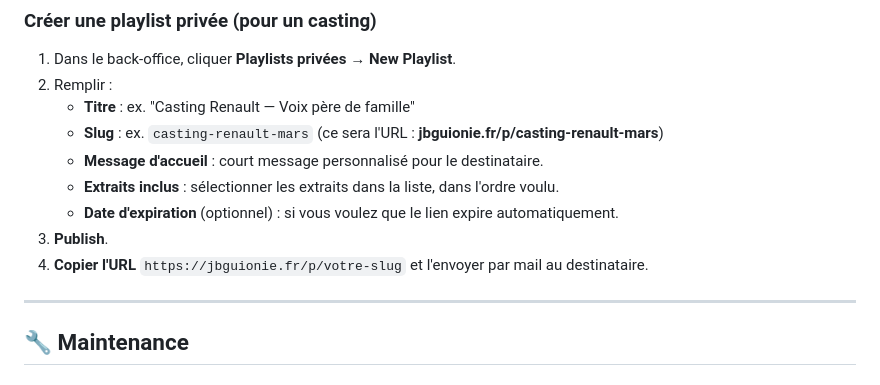
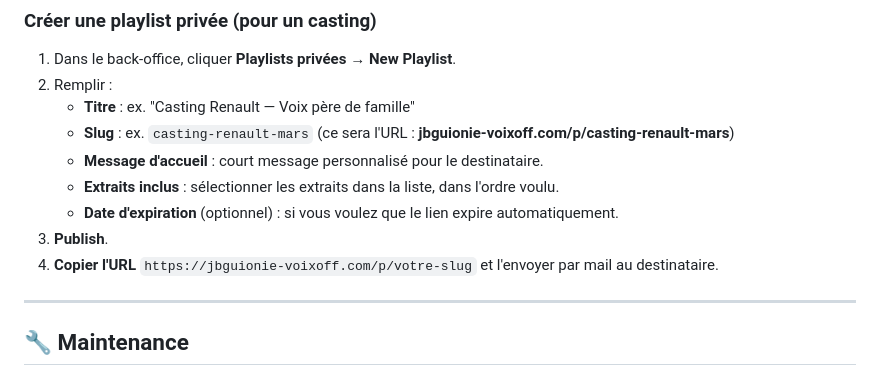
Before and after one commit to jbguionie-ux/jbguionie-portfolio, a Markdown page: README.md, the part around one of its changes. GitHub-like rendering.

```diff
--- a/README.md
+++ b/README.md
@@ -116,12 +154,12 @@ Site portfolio personnel — Jean-Baptiste Guionie, comédien voix off.
 1. Dans le back-office, cliquer **Playlists privées → New Playlist**.
 2. Remplir :
    - **Titre** : ex. "Casting Renault — Voix père de famille"
-   - **Slug** : ex. `casting-renault-mars` (ce sera l'URL : **jbguionie.fr/p/casting-renault-mars**)
+   - **Slug** : ex. `casting-renault-mars` (ce sera l'URL : **jbguionie-voixoff.com/p/casting-renault-mars**)
    - **Message d'accueil** : court message personnalisé pour le destinataire.
    - **Extraits inclus** : sélectionner les extraits dans la liste, dans l'ordre voulu.
    - **Date d'expiration** (optionnel) : si vous voulez que le lien expire automatiquement.
 3. **Publish**.
-4. **Copier l'URL** `https://jbguionie.fr/p/votre-slug` et l'envoyer par mail au destinataire.
+4. **Copier l'URL** `https://jbguionie-voixoff.com/p/votre-slug` et l'envoyer par mail au destinataire.
 
 ---
 
```
Also changed, not shown: other parts of README.md (+44 -6 lines).
